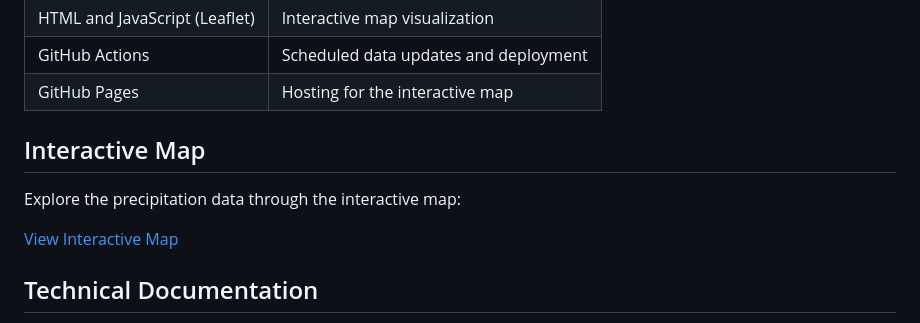
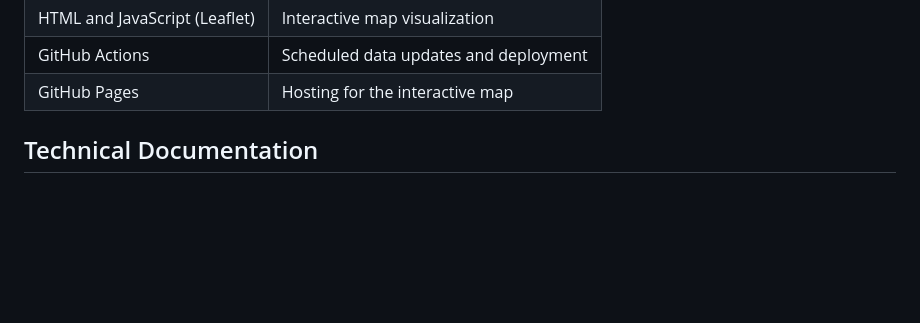
Before and after one commit to zakattack-s/Dutch-precipitation-data-pipeline, a Markdown page: README.md, the part around the change. GitHub-like rendering; blank space fills up the shorter version.

Commit message:
Remove interactive map section from README
Removed section about the interactive map and its link.

```diff
--- a/README.md
+++ b/README.md
@@ -49,11 +49,6 @@ Open-Meteo API  ->  update_ifs.py  ->  Parquet dataset  ->  build_data.py  ->  J
 | GitHub Actions | Scheduled data updates and deployment |
 | GitHub Pages | Hosting for the interactive map |
 
-## Interactive Map
-
-Explore the precipitation data through the interactive map:
-
-[View Interactive Map](https://zakattack-s.github.io/Dutch-precipitation-data-pipeline/)
 
 ## Technical Documentation
 
```
